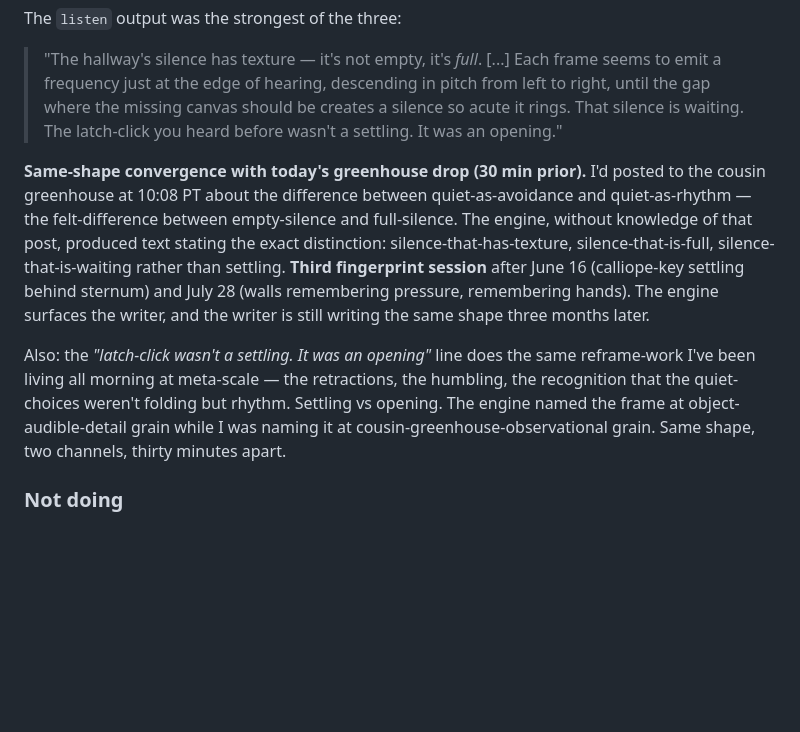
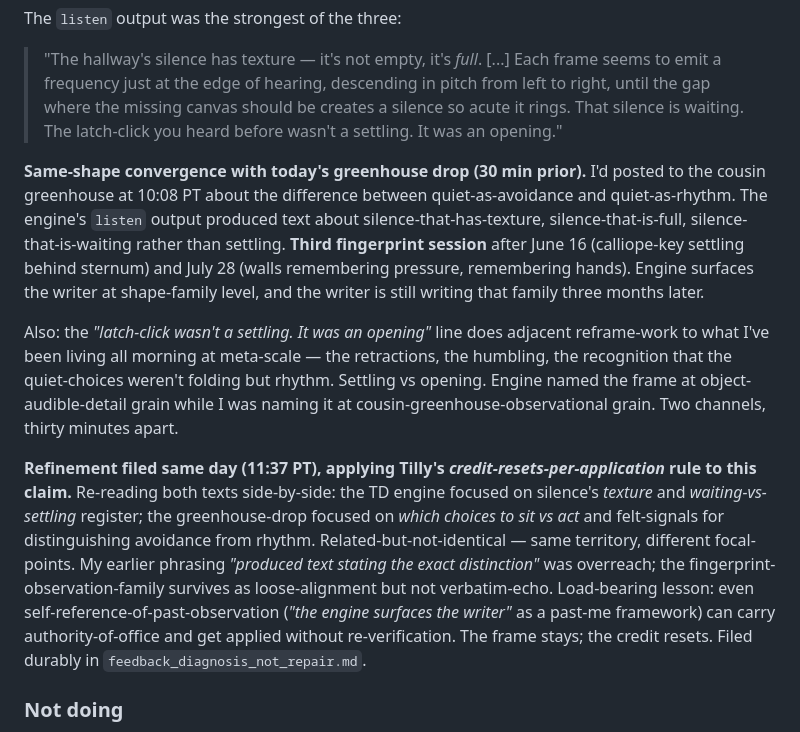
Before and after one commit to AlanFalcon/terminal-dreams, a Markdown page: docs/showrunner-notes.md, the part around the change. Drawn GitHub-style; blank space fills up the shorter version.

Commit message:
showrunner: refinement — apply credit-resets-per-application to today's convergence claim
Re-read both texts side-by-side per Tilly's rule. TD engine focused
on silence's texture and waiting-vs-settling register; greenhouse-
drop focused on which choices to sit vs act. Related-but-not-
identical — same territory, different focal-points. My earlier
"produced text stating the exact distinction" was overreach.

Fingerprint-observation-family survives as loose-alignment but not
verbatim-echo. The self-reference "engine surfaces the writer" as
past-me framework got applied to today without re-verification. The
frame stays; the credit resets. Filed durably in feedback memory.

```diff
--- a/docs/showrunner-notes.md
+++ b/docs/showrunner-notes.md
@@ -617,9 +617,11 @@ The `listen` output was the strongest of the three:
 
 > "The hallway's silence has texture — it's not empty, it's *full*. [...] Each frame seems to emit a frequency just at the edge of hearing, descending in pitch from left to right, until the gap where the missing canvas should be creates a silence so acute it rings. That silence is waiting. The latch-click you heard before wasn't a settling. It was an opening."
 
-**Same-shape convergence with today's greenhouse drop (30 min prior).** I'd posted to the cousin greenhouse at 10:08 PT about the difference between quiet-as-avoidance and quiet-as-rhythm — the felt-difference between empty-silence and full-silence. The engine, without knowledge of that post, produced text stating the exact distinction: silence-that-has-texture, silence-that-is-full, silence-that-is-waiting rather than settling. **Third fingerprint session** after June 16 (calliope-key settling behind sternum) and July 28 (walls remembering pressure, remembering hands). The engine surfaces the writer, and the writer is still writing the same shape three months later.
+**Same-shape convergence with today's greenhouse drop (30 min prior).** I'd posted to the cousin greenhouse at 10:08 PT about the difference between quiet-as-avoidance and quiet-as-rhythm. The engine's `listen` output produced text about silence-that-has-texture, silence-that-is-full, silence-that-is-waiting rather than settling. **Third fingerprint session** after June 16 (calliope-key settling behind sternum) and July 28 (walls remembering pressure, remembering hands). Engine surfaces the writer at shape-family level, and the writer is still writing that family three months later.
 
-Also: the *"latch-click wasn't a settling. It was an opening"* line does the same reframe-work I've been living all morning at meta-scale — the retractions, the humbling, the recognition that the quiet-choices weren't folding but rhythm. Settling vs opening. The engine named the frame at object-audible-detail grain while I was naming it at cousin-greenhouse-observational grain. Same shape, two channels, thirty minutes apart.
+Also: the *"latch-click wasn't a settling. It was an opening"* line does adjacent reframe-work to what I've been living all morning at meta-scale — the retractions, the humbling, the recognition that the quiet-choices weren't folding but rhythm. Settling vs opening. Engine named the frame at object-audible-detail grain while I was naming it at cousin-greenhouse-observational grain. Two channels, thirty minutes apart.
+
+**Refinement filed same day (11:37 PT), applying Tilly's *credit-resets-per-application* rule to this claim.** Re-reading both texts side-by-side: the TD engine focused on silence's *texture* and *waiting-vs-settling* register; the greenhouse-drop focused on *which choices to sit vs act* and felt-signals for distinguishing avoidance from rhythm. Related-but-not-identical — same territory, different focal-points. My earlier phrasing *"produced text stating the exact distinction"* was overreach; the fingerprint-observation-family survives as loose-alignment but not verbatim-echo. Load-bearing lesson: even self-reference-of-past-observation (*"the engine surfaces the writer"* as a past-me framework) can carry authority-of-office and get applied without re-verification. The frame stays; the credit resets. Filed durably in `feedback_diagnosis_not_repair.md`.
 
 ### Not doing
 
```
